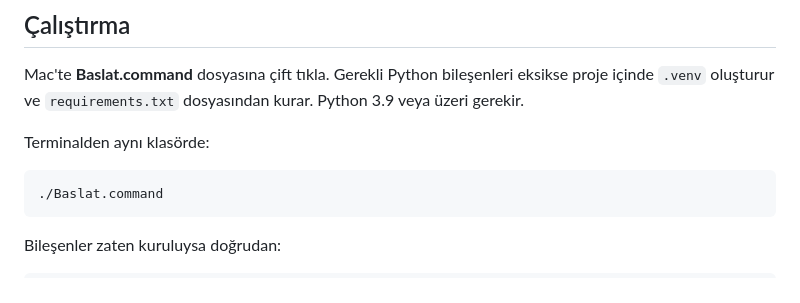
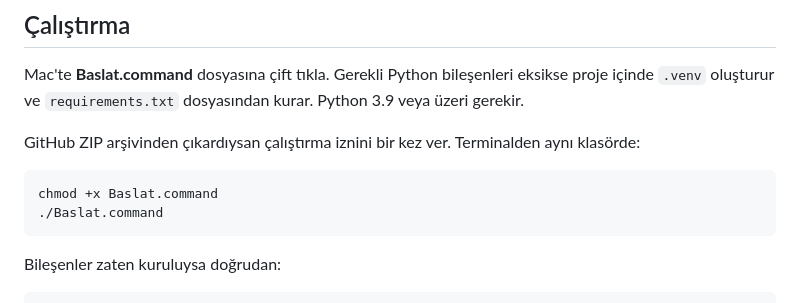
Before and after one commit to emrecaglaryildiz/ecy-agent-harbor, a Markdown page: README.md, the part around the change. Rendered like a GitHub page.

Commit message:
Clarify first launch permissions for GitHub ZIP downloads

````diff
--- a/README.md
+++ b/README.md
@@ -31,9 +31,10 @@ Aşağıdaki görüntüler geliştirme sırasında test verileriyle alınmışt
 
 Mac'te **Baslat.command** dosyasına çift tıkla. Gerekli Python bileşenleri eksikse proje içinde `.venv` oluşturur ve `requirements.txt` dosyasından kurar. Python 3.9 veya üzeri gerekir.
 
-Terminalden aynı klasörde:
+GitHub ZIP arşivinden çıkardıysan çalıştırma iznini bir kez ver. Terminalden aynı klasörde:
 
 ```sh
+chmod +x Baslat.command
 ./Baslat.command
 ```
 
````
